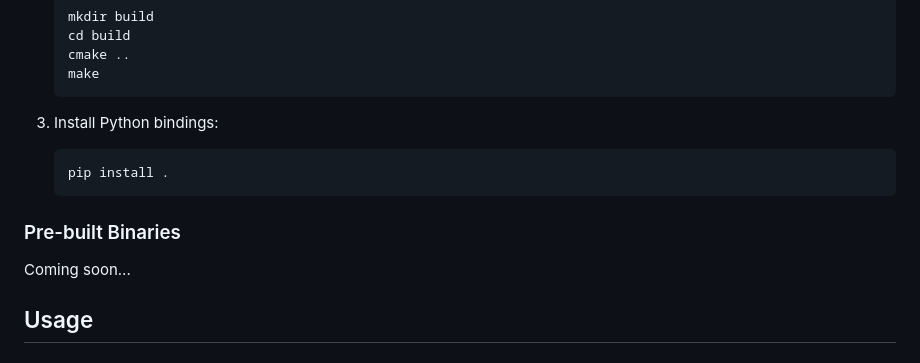
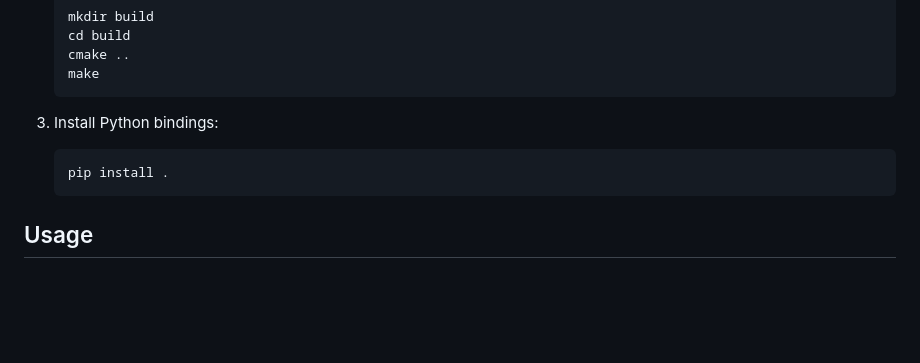
Before and after one commit to arjunmnath/ACTx, a Markdown page: README.md, the part around the change. GitHub-like rendering; blank space fills up the shorter version.

````diff
--- a/README.md
+++ b/README.md
@@ -102,10 +102,6 @@ A high-performance tensor library that leverages Metal for GPU acceleration, imp
    pip install .
    ```
 
-### Pre-built Binaries
-
-Coming soon...
-
 ## Usage
 
 ### C++/Objective-C++ API
````
